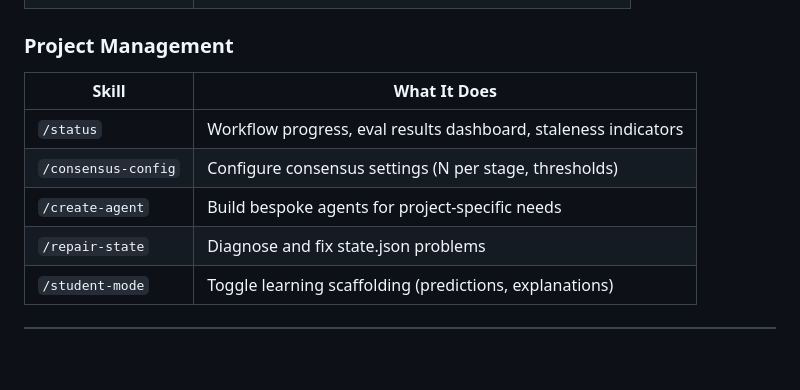
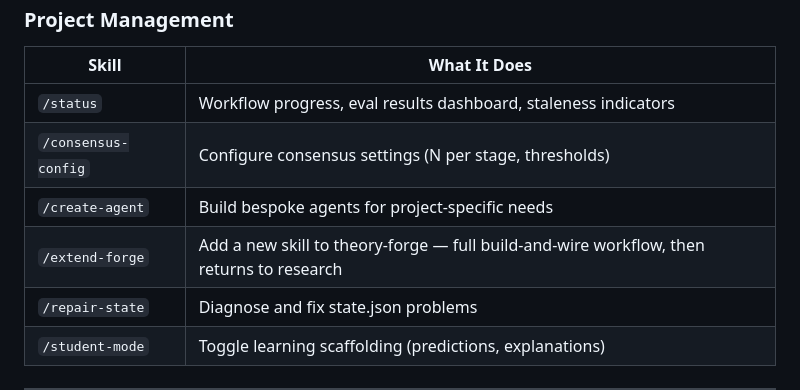
Before and after one commit to mattbeane/theory-forge, a Markdown page: README.md, the part around the change. Rendered like a GitHub page; blank space fills up the shorter version.

Commit message:
Add extend-forge skill and skill-authoring-pattern meta-doc
Closes the build-in-flight gap: when a capability is missing mid-research,
/extend-forge handles the full workflow — mode confirmation, SKILL.md
scaffolding, 4-file wiring checklist (check-submission, README,
staleness-check, submission_thresholds.json), JSON validation, commit/push,
and return to research.

skill-authoring-pattern.md encodes the canonical structure and wiring
checklist so new skills are always fully connected, not half-built.

Inspired by DAAF's Framework Development mode and framework-engineer agent.

Co-Authored-By: Claude Sonnet 4.6 <noreply@anthropic.com>

```diff
--- a/README.md
+++ b/README.md
@@ -100,6 +100,7 @@ Every evaluation persists scores across sessions, tracks upstream file changes f
 | `/status` | Workflow progress, eval results dashboard, staleness indicators |
 | `/consensus-config` | Configure consensus settings (N per stage, thresholds) |
 | `/create-agent` | Build bespoke agents for project-specific needs |
+| `/extend-forge` | Add a new skill to theory-forge — full build-and-wire workflow, then returns to research |
 | `/repair-state` | Diagnose and fix state.json problems |
 | `/student-mode` | Toggle learning scaffolding (predictions, explanations) |
 
```
Also changed, not shown: 2 other files.
